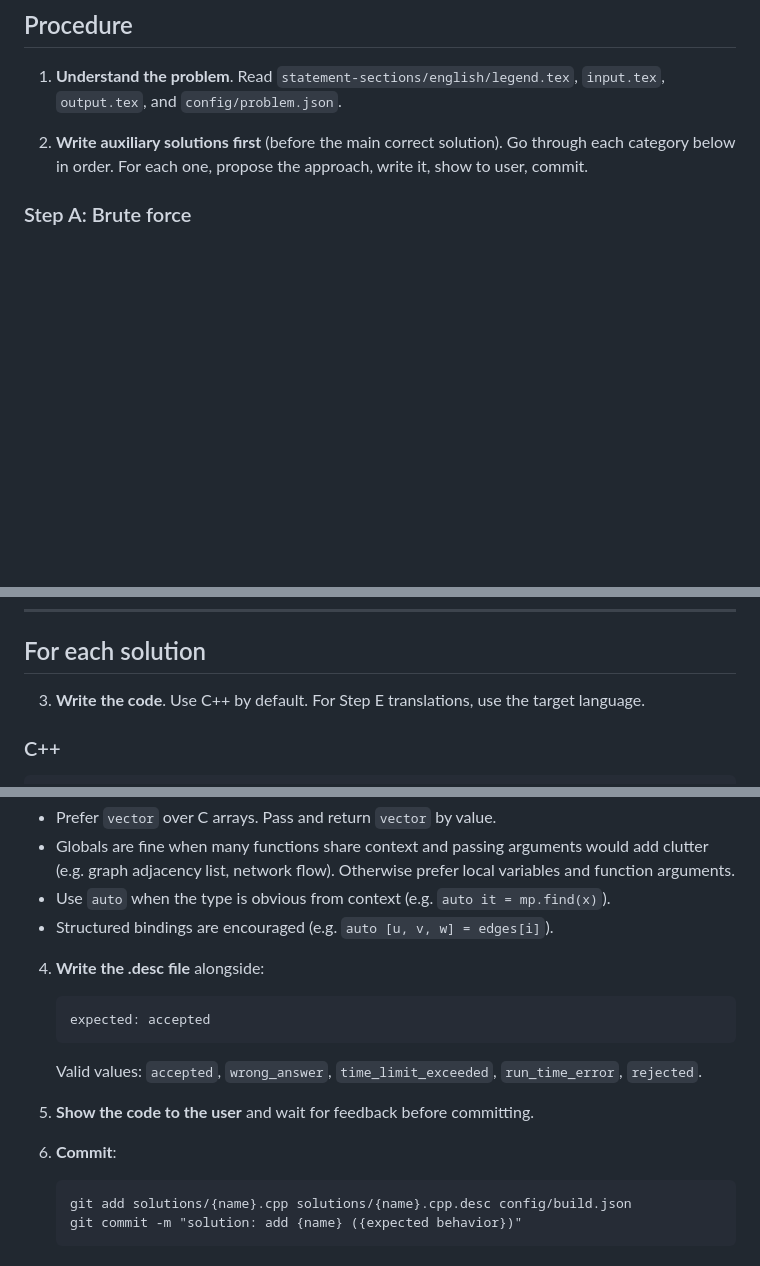
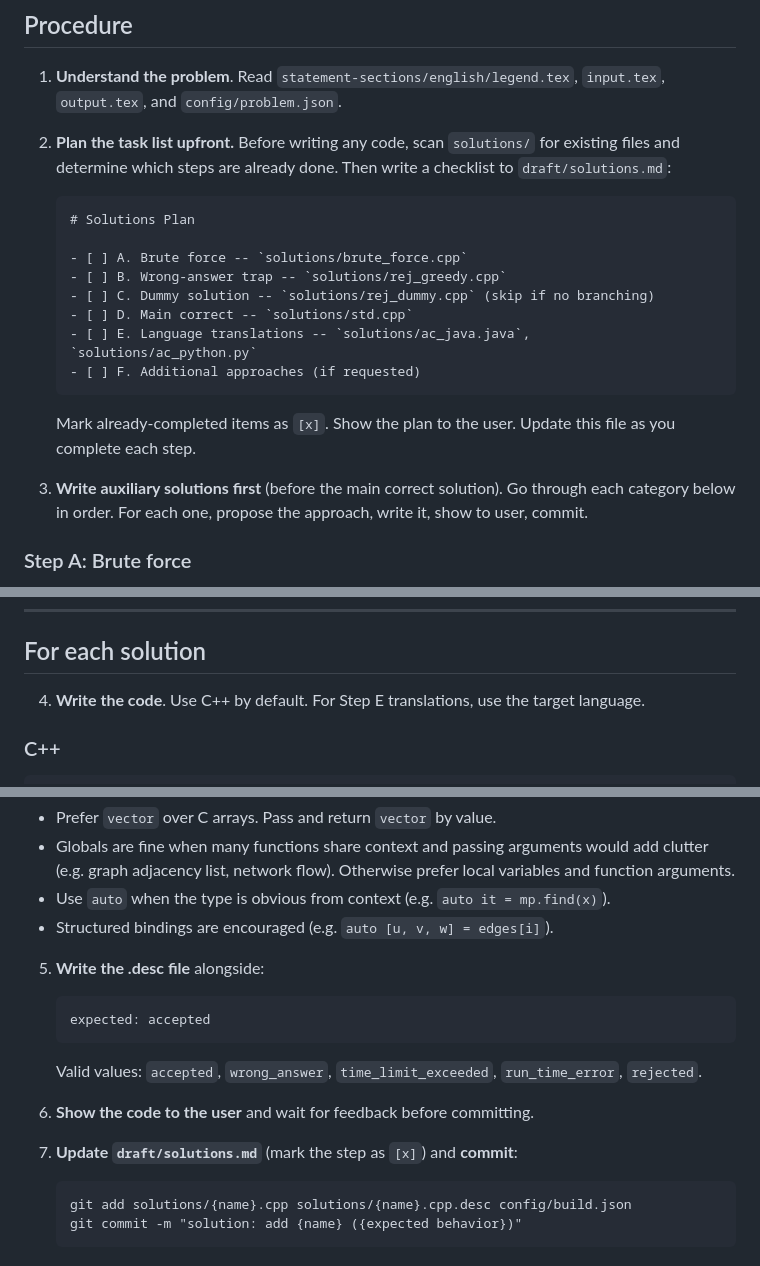
Before and after one commit to fstqwq/Polygon-Skills, a Markdown page: polygon-solution/SKILL.md, 3 parts joined by grey strips. Drawn GitHub-style; blank space fills up the shorter version.

Commit message:
skills: solution -- add upfront task planning to draft/solutions.md

````diff
--- a/polygon-solution/SKILL.md
+++ b/polygon-solution/SKILL.md
@@ -9,7 +9,22 @@ description: "Write solutions for a competitive programming problem -- brute for
 
 1. **Understand the problem**. Read `statement-sections/english/legend.tex`, `input.tex`, `output.tex`, and `config/problem.json`.
 
-2. **Write auxiliary solutions first** (before the main correct solution). Go through each category below in order. For each one, propose the approach, write it, show to user, commit.
+2. **Plan the task list upfront.** Before writing any code, scan `solutions/` for existing files and determine which steps are already done. Then write a checklist to `draft/solutions.md`:
+
+   ```markdown
+   # Solutions Plan
+
+   - [ ] A. Brute force -- `solutions/brute_force.cpp`
+   - [ ] B. Wrong-answer trap -- `solutions/rej_greedy.cpp`
+   - [ ] C. Dummy solution -- `solutions/rej_dummy.cpp` (skip if no branching)
+   - [ ] D. Main correct -- `solutions/std.cpp`
+   - [ ] E. Language translations -- `solutions/ac_java.java`, `solutions/ac_python.py`
+   - [ ] F. Additional approaches (if requested)
+   ```
+
+   Mark already-completed items as `[x]`. Show the plan to the user. Update this file as you complete each step.
+
+3. **Write auxiliary solutions first** (before the main correct solution). Go through each category below in order. For each one, propose the approach, write it, show to user, commit.
 
 ### Step A: Brute force
 
@@ -83,7 +98,7 @@ If yes, write the solution with the user's specified expected behavior and repea
 
 ## For each solution
 
-3. **Write the code**. Use C++ by default. For Step E translations, use the target language.
+4. **Write the code**. Use C++ by default. For Step E translations, use the target language.
 
 ### C++
 
@@ -161,15 +176,15 @@ If yes, write the solution with the user's specified expected behavior and repea
    - Use `auto` when the type is obvious from context (e.g. `auto it = mp.find(x)`).
    - Structured bindings are encouraged (e.g. `auto [u, v, w] = edges[i]`).
 
-4. **Write the .desc file** alongside:
+5. **Write the .desc file** alongside:
    ```
    expected: accepted
    ```
    Valid values: `accepted`, `wrong_answer`, `time_limit_exceeded`, `run_time_error`, `rejected`.
 
-5. **Show the code to the user** and wait for feedback before committing.
+6. **Show the code to the user** and wait for feedback before committing.
 
-6. **Commit**:
+7. **Update `draft/solutions.md`** (mark the step as `[x]`) and **commit**:
    ```
    git add solutions/{name}.cpp solutions/{name}.cpp.desc config/build.json
    git commit -m "solution: add {name} ({expected behavior})"
````
